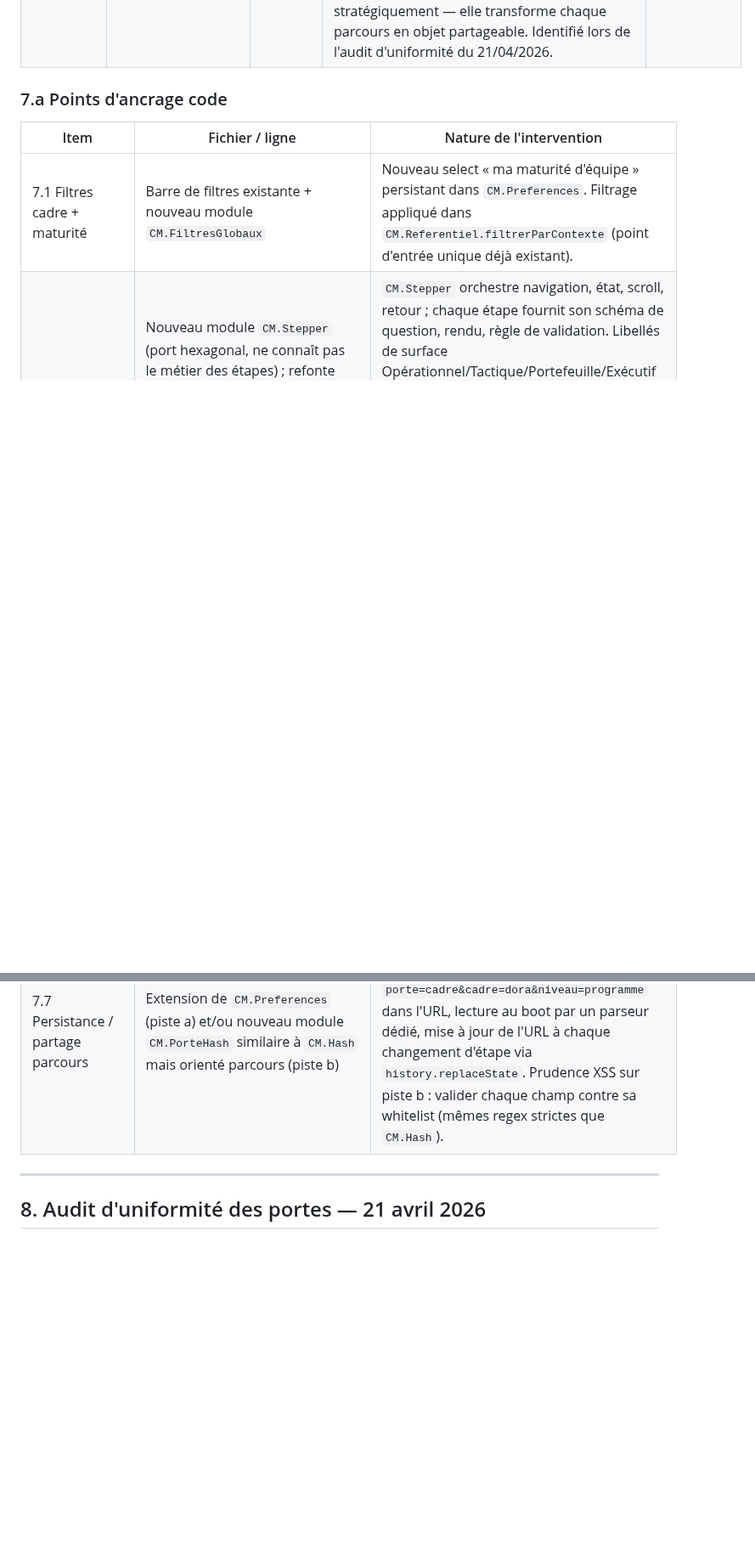
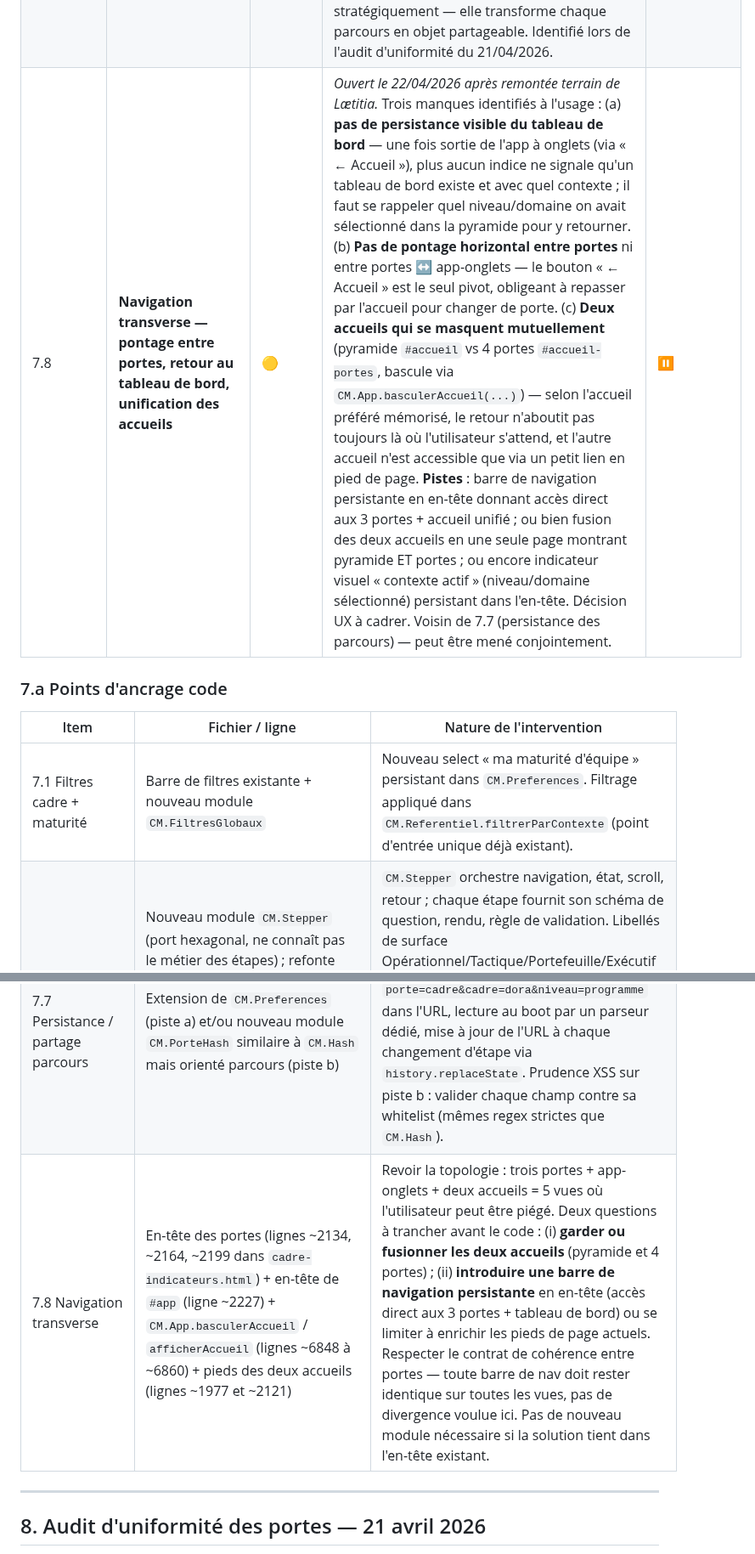
Before and after one commit to LettyDuf/KPI4who, a Markdown page: backlog.md, 2 parts joined by grey strips. Shown at 85% size. Rendered like a GitHub page; blank space fills up the shorter version.

Commit message:
docs(backlog): consigne 7.8 — navigation transverse (pontage portes + retour tableau de bord + unification accueils)

```diff
--- a/backlog.md
+++ b/backlog.md
@@ -224,6 +224,7 @@ Chantiers ouverts le 20/04/2026 dans le prolongement de la planification de la p
 | 7.5 | **Test A/B boîte modale vs panneau latéral pour les fiches** | 🟢 | Toggle persistant dans `CM.Preferences` (clé `cm-mode-fiche`, valeurs `panneau` / `modale`). Les deux implémentations coexistent le temps du test. Dette accessibilité à anticiper côté modale : focus trap, Escape, aria-modal, retour au scroll. | ⏸ |
 | 7.6 | **Liens cliquables vers les métriques recommandées dans le panneau** | 🟡 | Rendre cliquables les noms de métriques dans les encarts « Alternative recommandée » (et plus largement les références croisées entre fiches). Ouvre la fiche cible sans retour à la liste. Haute valeur d'usage, faible coût, haute cohérence interne. | ✅ 20/04/2026 (`3afe40e`, `1d77ab4`) |
 | 7.7 | **Persistance et partage des parcours en cours** | 🟢 | Aujourd'hui, F5 ramène à l'accueil et efface le parcours en cours sur les trois portes. Deux pistes : (a) mémoriser automatiquement l'étape et les choix dans le stockage local du navigateur, (b) encoder le parcours dans l'URL (`#porte=cadre&cadre=dora&niveau=programme`) pour permettre le partage à un collègue. La deuxième piste est la plus intéressante stratégiquement — elle transforme chaque parcours en objet partageable. Identifié lors de l'audit d'uniformité du 21/04/2026. | ⏸ |
+| 7.8 | **Navigation transverse — pontage entre portes, retour au tableau de bord, unification des accueils** | 🟡 | *Ouvert le 22/04/2026 après remontée terrain de Lætitia.* Trois manques identifiés à l'usage : (a) **pas de persistance visible du tableau de bord** — une fois sortie de l'app à onglets (via « ← Accueil »), plus aucun indice ne signale qu'un tableau de bord existe et avec quel contexte ; il faut se rappeler quel niveau/domaine on avait sélectionné dans la pyramide pour y retourner. (b) **Pas de pontage horizontal entre portes** ni entre portes ↔ app-onglets — le bouton « ← Accueil » est le seul pivot, obligeant à repasser par l'accueil pour changer de porte. (c) **Deux accueils qui se masquent mutuellement** (pyramide `#accueil` vs 4 portes `#accueil-portes`, bascule via `CM.App.basculerAccueil(...)`) — selon l'accueil préféré mémorisé, le retour n'aboutit pas toujours là où l'utilisateur s'attend, et l'autre accueil n'est accessible que via un petit lien en pied de page. **Pistes** : barre de navigation persistante en en-tête donnant accès direct aux 3 portes + accueil unifié ; ou bien fusion des deux accueils en une seule page montrant pyramide ET portes ; ou encore indicateur visuel « contexte actif » (niveau/domaine sélectionné) persistant dans l'en-tête. Décision UX à cadrer. Voisin de 7.7 (persistance des parcours) — peut être mené conjointement. | ⏸ |
 
 ### 7.a Points d'ancrage code
 
@@ -237,6 +238,7 @@ Chantiers ouverts le 20/04/2026 dans le prolongement de la planification de la p
 | 7.5 A/B modale / panneau | Nouveau module `CM.PanneauFiche` (API commune) avec deux implémentations : `CM.PanneauLateral` (actuel) et `CM.PanneauModal` (nouveau) | Abstraction à introduire **avant** de coder la modale, sinon on duplique la logique. Port hexagonal : `PanneauFiche.ouvrir(ind)` / `.fermer()`. |
 | 7.6 Liens cliquables | `CM.Composants.rendreAlternative` (et éventuellement `rendreVigilance`) dans `rendreFicheHtml` | Remplacer la concaténation de texte par un `<a data-ind-id="...">` avec un handler qui appelle `CM.App.ouvrirFiche(id)`. Dépend de `CM.Html.escape()` (règle 1 du refactoring). |
 | 7.7 Persistance / partage parcours | Extension de `CM.Preferences` (piste a) et/ou nouveau module `CM.PorteHash` similaire à `CM.Hash` mais orienté parcours (piste b) | Piste a : sérialiser `{ porte, etape, choix }` dans localStorage, restaurer au boot. Piste b : encoder `porte=cadre&cadre=dora&niveau=programme` dans l'URL, lecture au boot par un parseur dédié, mise à jour de l'URL à chaque changement d'étape via `history.replaceState`. Prudence XSS sur piste b : valider chaque champ contre sa whitelist (mêmes regex strictes que `CM.Hash`). |
+| 7.8 Navigation transverse | En-tête des portes (lignes ~2134, ~2164, ~2199 dans `cadre-indicateurs.html`) + en-tête de `#app` (ligne ~2227) + `CM.App.basculerAccueil` / `afficherAccueil` (lignes ~6848 à ~6860) + pieds des deux accueils (lignes ~1977 et ~2121) | Revoir la topologie : trois portes + app-onglets + deux accueils = 5 vues où l'utilisateur peut être piégé. Deux questions à trancher avant le code : (i) **garder ou fusionner les deux accueils** (pyramide et 4 portes) ; (ii) **introduire une barre de navigation persistante** en en-tête (accès direct aux 3 portes + tableau de bord) ou se limiter à enrichir les pieds de page actuels. Respecter le contrat de cohérence entre portes — toute barre de nav doit rester identique sur toutes les vues, pas de divergence voulue ici. Pas de nouveau module nécessaire si la solution tient dans l'en-tête existant. |
 
 ---
 
```
